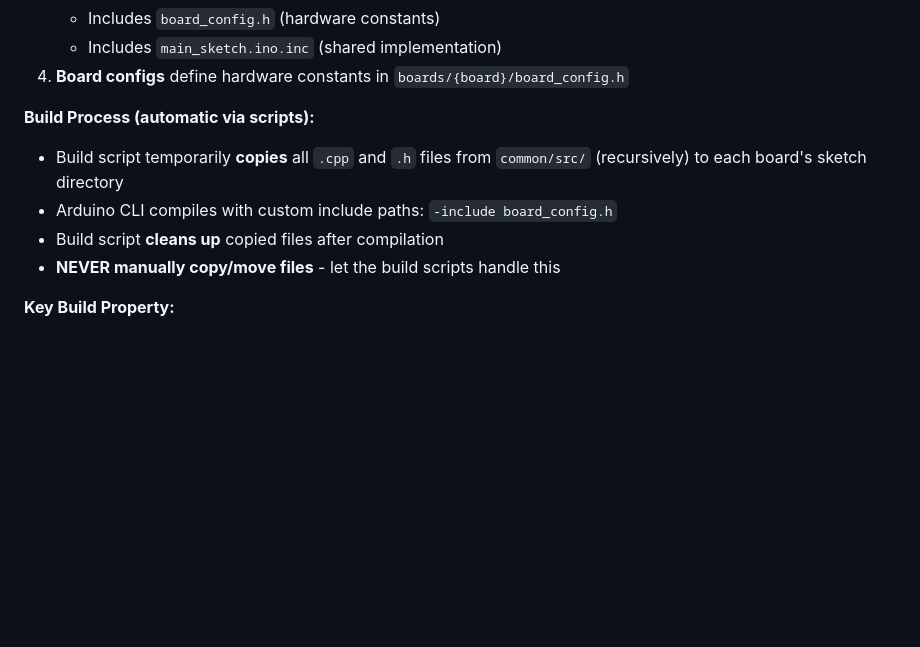
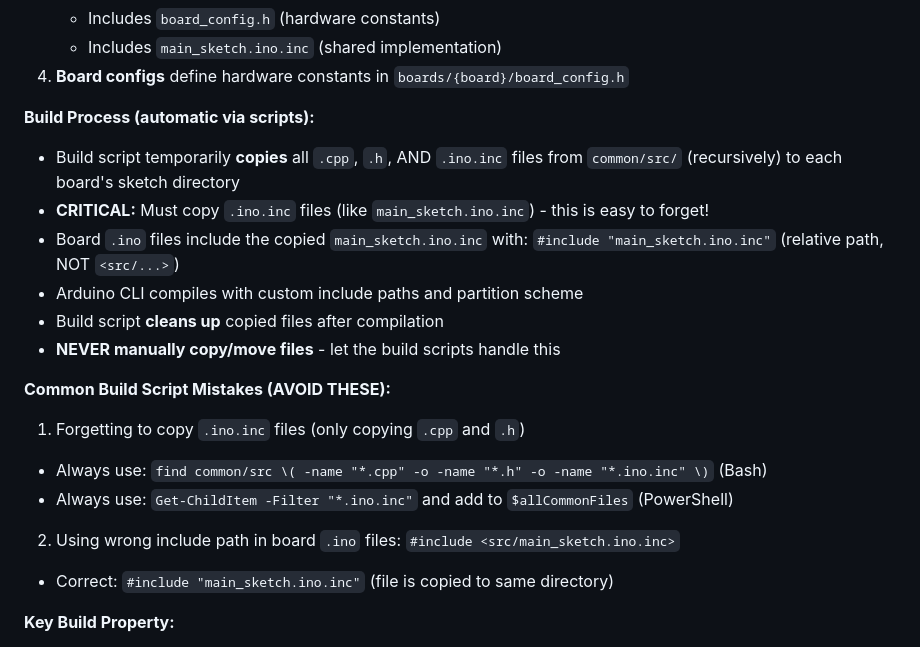
Before and after one commit to jantielens/esp32-multiboard-template, a Markdown page: .github/copilot-instructions.md, the part around the change. Drawn GitHub-style; blank space fills up the shorter version.

Commit message:
Update copilot instructions with build script lessons learned

```diff
--- a/.github/copilot-instructions.md
+++ b/.github/copilot-instructions.md
@@ -69,10 +69,20 @@ The build system uses a **non-standard Arduino pattern** to share code across mu
 4. **Board configs** define hardware constants in `boards/{board}/board_config.h`
 
 **Build Process (automatic via scripts):**
-- Build script temporarily **copies** all `.cpp` and `.h` files from `common/src/` (recursively) to each board's sketch directory
-- Arduino CLI compiles with custom include paths: `-include board_config.h`
+- Build script temporarily **copies** all `.cpp`, `.h`, AND `.ino.inc` files from `common/src/` (recursively) to each board's sketch directory
+- **CRITICAL:** Must copy `.ino.inc` files (like `main_sketch.ino.inc`) - this is easy to forget!
+- Board `.ino` files include the copied `main_sketch.ino.inc` with: `#include "main_sketch.ino.inc"` (relative path, NOT `<src/...>`)
+- Arduino CLI compiles with custom include paths and partition scheme
 - Build script **cleans up** copied files after compilation
 - **NEVER manually copy/move files** - let the build scripts handle this
+
+**Common Build Script Mistakes (AVOID THESE):**
+1.  Forgetting to copy `.ino.inc` files (only copying `.cpp` and `.h`)
+   -  Always use: `find common/src \( -name "*.cpp" -o -name "*.h" -o -name "*.ino.inc" \)` (Bash)
+   -  Always use: `Get-ChildItem -Filter "*.ino.inc"` and add to `$allCommonFiles` (PowerShell)
+
+2.  Using wrong include path in board `.ino` files: `#include <src/main_sketch.ino.inc>`
+   -  Correct: `#include "main_sketch.ino.inc"` (file is copied to same directory)
 
 **Key Build Property:**
 - Partition scheme: `min_spiffs` (1.9MB APP with OTA / 190KB SPIFFS)
```
